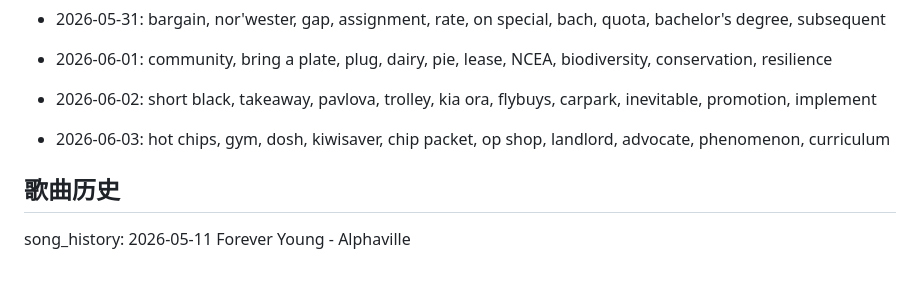
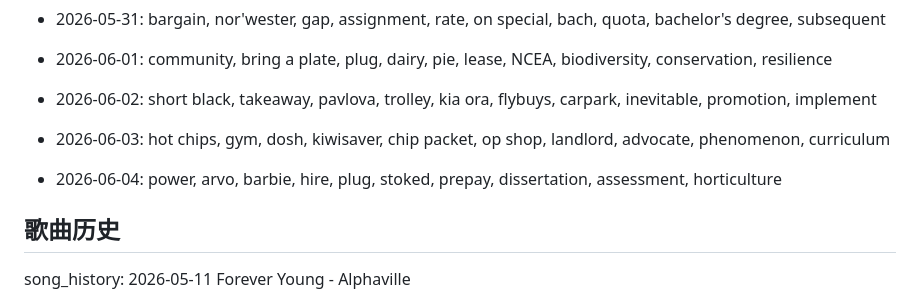
Before and after one commit to zjunxcr/daily-english-words, a Markdown page: memory.md, the part around the change. GitHub-like rendering; blank space fills up the shorter version.

Commit message:
chore: update word history 2026-06-04

```diff
--- a/memory.md
+++ b/memory.md
@@ -62,6 +62,8 @@
 
 - 2026-06-03: hot chips, gym, dosh, kiwisaver, chip packet, op shop, landlord, advocate, phenomenon, curriculum
 
+- 2026-06-04: power, arvo, barbie, hire, plug, stoked, prepay, dissertation, assessment, horticulture
+
 ## 歌曲历史
 song_history: 2026-05-11 Forever Young - Alphaville
 
```
